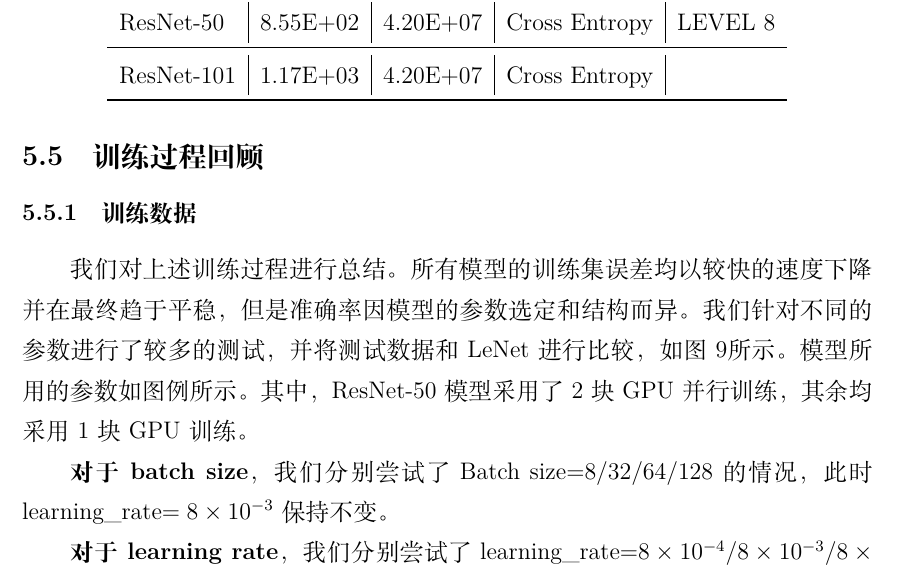
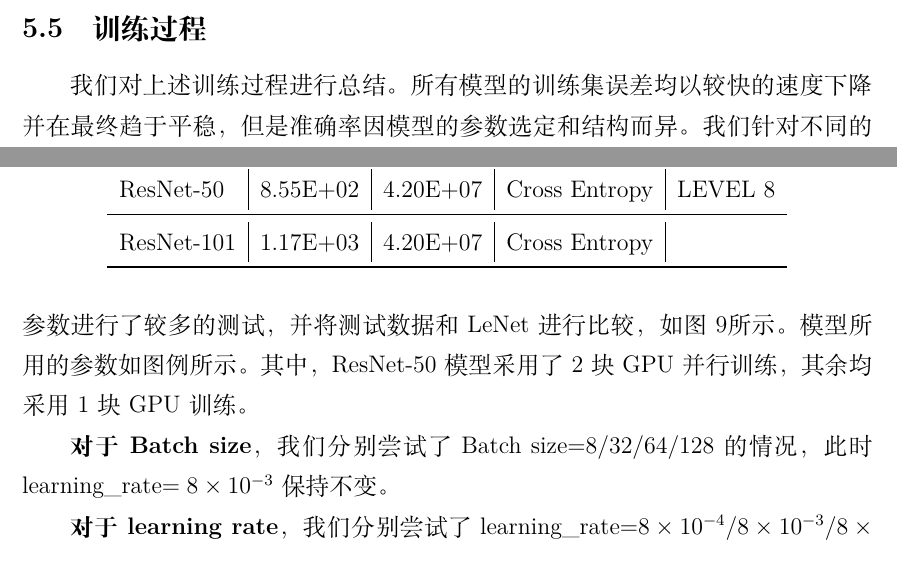
Before and after one commit to xavier-h-10/CIFAR10-CNN, a LaTeX document (docs/report.tex): part of page 11 of 15 before the commit and two parts of pages 10 and 11 of 15 after it, the two joined at a grey line, cut so that both start at the same text. Compiled offline with XeLaTeX; a missing font is replaced by an installed copy or a similar font.

Commit message:
remove redundant section

```diff
--- a/docs/report.tex
+++ b/docs/report.tex
@@ -350,12 +350,11 @@ PyTorch中主要支持6种学习率调整方法。一般而言，训练初期给
 
 
 
-\subsection{训练过程回顾}
+\subsection{训练过程}
 
-\subsubsection{训练数据}
 我们对上述训练过程进行总结。所有模型的训练集误差均以较快的速度下降并在最终趋于平稳，但是准确率因模型的参数选定和结构而异。我们针对不同的参数进行了较多的测试，并将测试数据和LeNet进行比较，如图\ref{fig:total}所示。模型所用的参数如图例所示。其中，ResNet-50模型采用了2块GPU并行训练，其余均采用1块GPU训练。
 
-\textbf{对于batch size}，我们分别尝试了Batch size=$8 / 32 / 64 / 128$的情况，此时learning\_rate$=8\times 10^{-3}$保持不变。
+\textbf{对于Batch size}，我们分别尝试了Batch size=$8 / 32 / 64 / 128$的情况，此时learning\_rate$=8\times 10^{-3}$保持不变。
 
 \textbf{对于learning rate}，我们分别尝试了learning\_rate=$8\times 10^{-4} / 8\times10^{-3} / 8\times10^{-2} / 8\times10^{-1}$的情况，且保持Batch size=128不变。
 
```
